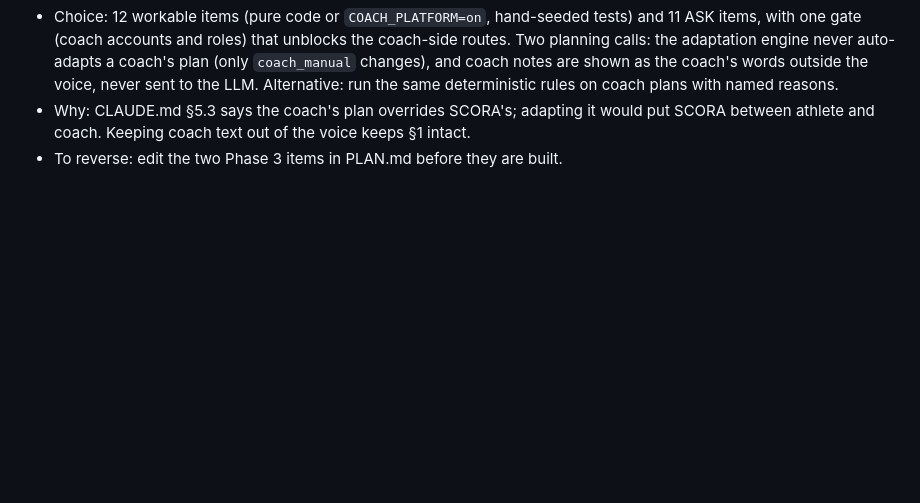
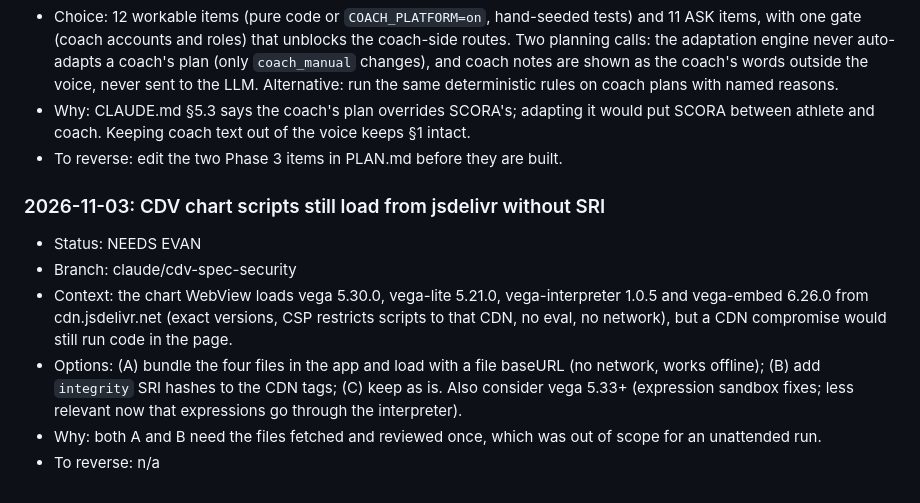
Before and after one commit to evanwilliamk/scora, a Markdown page: DECISIONS.md, the part around the change. Rendered like a GitHub page; blank space fills up the shorter version.

Commit message:
DECISIONS: CDV script bundling or SRI for Evan
Co-Authored-By: Claude Opus 5.5 <noreply@anthropic.com>

```diff
--- a/DECISIONS.md
+++ b/DECISIONS.md
@@ -916,3 +916,11 @@ Decision log for agent work on SCORA. Product decisions from April 2026 live in
 - Choice: 12 workable items (pure code or `COACH_PLATFORM=on`, hand-seeded tests) and 11 ASK items, with one gate (coach accounts and roles) that unblocks the coach-side routes. Two planning calls: the adaptation engine never auto-adapts a coach's plan (only `coach_manual` changes), and coach notes are shown as the coach's words outside the voice, never sent to the LLM. Alternative: run the same deterministic rules on coach plans with named reasons.
 - Why: CLAUDE.md §5.3 says the coach's plan overrides SCORA's; adapting it would put SCORA between athlete and coach. Keeping coach text out of the voice keeps §1 intact.
 - To reverse: edit the two Phase 3 items in PLAN.md before they are built.
+
+### 2026-11-03: CDV chart scripts still load from jsdelivr without SRI
+- Status: NEEDS EVAN
+- Branch: claude/cdv-spec-security
+- Context: the chart WebView loads vega 5.30.0, vega-lite 5.21.0, vega-interpreter 1.0.5 and vega-embed 6.26.0 from cdn.jsdelivr.net (exact versions, CSP restricts scripts to that CDN, no eval, no network), but a CDN compromise would still run code in the page.
+- Options: (A) bundle the four files in the app and load with a file baseURL (no network, works offline); (B) add `integrity` SRI hashes to the CDN tags; (C) keep as is. Also consider vega 5.33+ (expression sandbox fixes; less relevant now that expressions go through the interpreter).
+- Why: both A and B need the files fetched and reviewed once, which was out of scope for an unattended run.
+- To reverse: n/a
```
